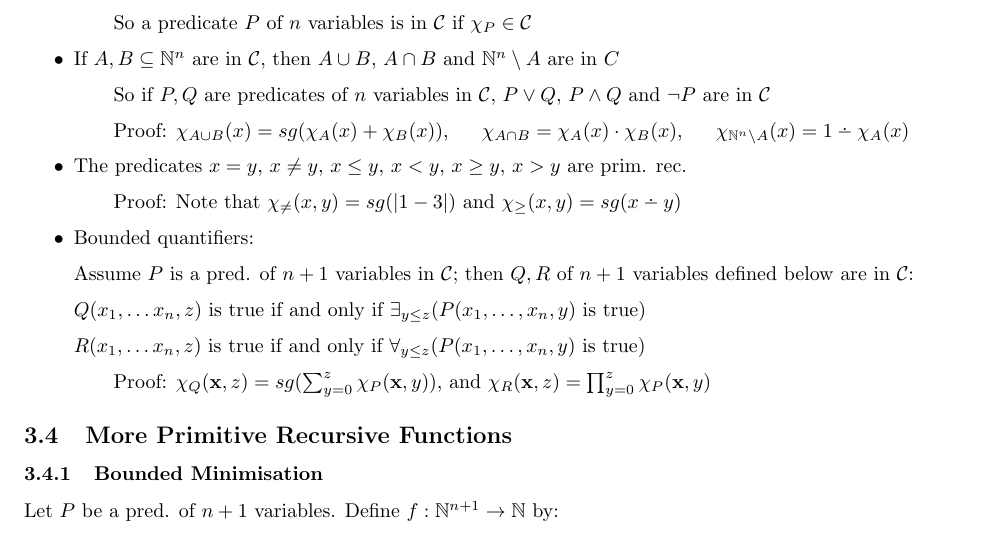
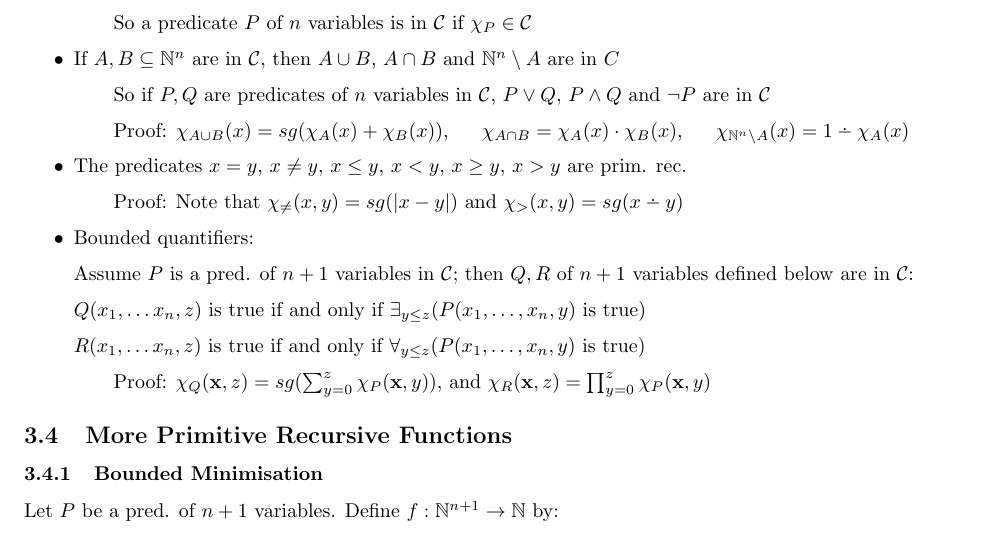
Before and after one commit to mcoot/CourseNotes, a LaTeX document (MATH3306/computability/main.tex, which reads MATH3306/computability/c_partialrec.tex): part of page 9 of 18, cut so that both start at the same text. Compiled offline with pdfLaTeX.

Commit message:
math3306 more typos

```diff
--- a/MATH3306/computability/c_partialrec.tex
+++ b/MATH3306/computability/c_partialrec.tex
@@ -171,7 +171,7 @@
 
 	\item The predicates $ x = y $, $ x \ne y $, $ x \le y $, $ x < y $, $ x \ge y $, $ x > y $ are prim. rec.
 
-	\subitem Proof: Note that $ \chi_{\ne} (x, y) = sg(\abs{1 - 3}) $ and $ \chi_{\ge} (x, y) = sg(x \monus y) $
+	\subitem Proof: Note that $ \chi_{\ne} (x, y) = sg(\abs{x - y}) $ and $ \chi_{>} (x, y) = sg(x \monus y) $
 
 	\item Bounded quantifiers:
 
```
Also changed, not shown: MATH3306/computability/main.pdf.
